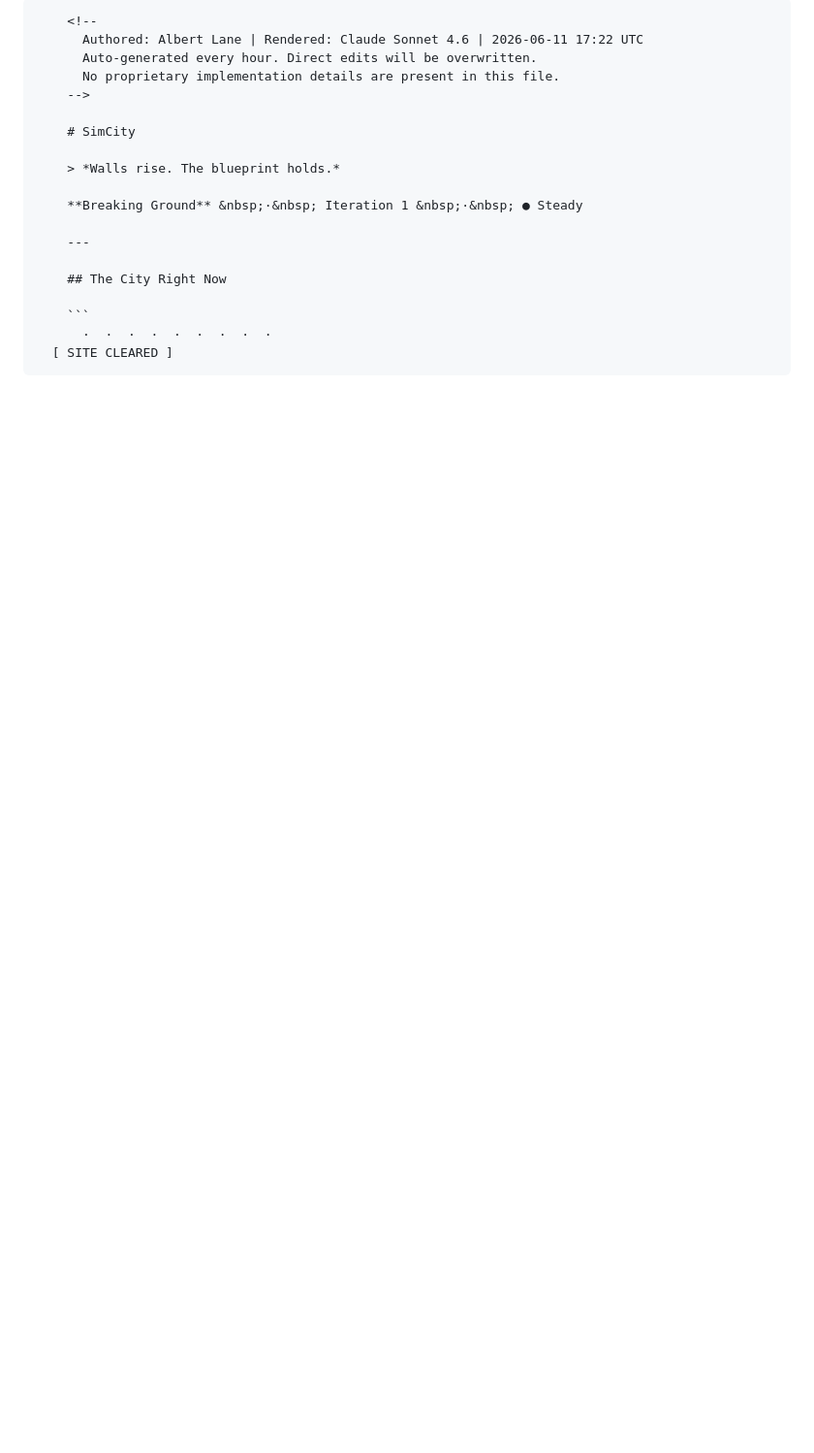
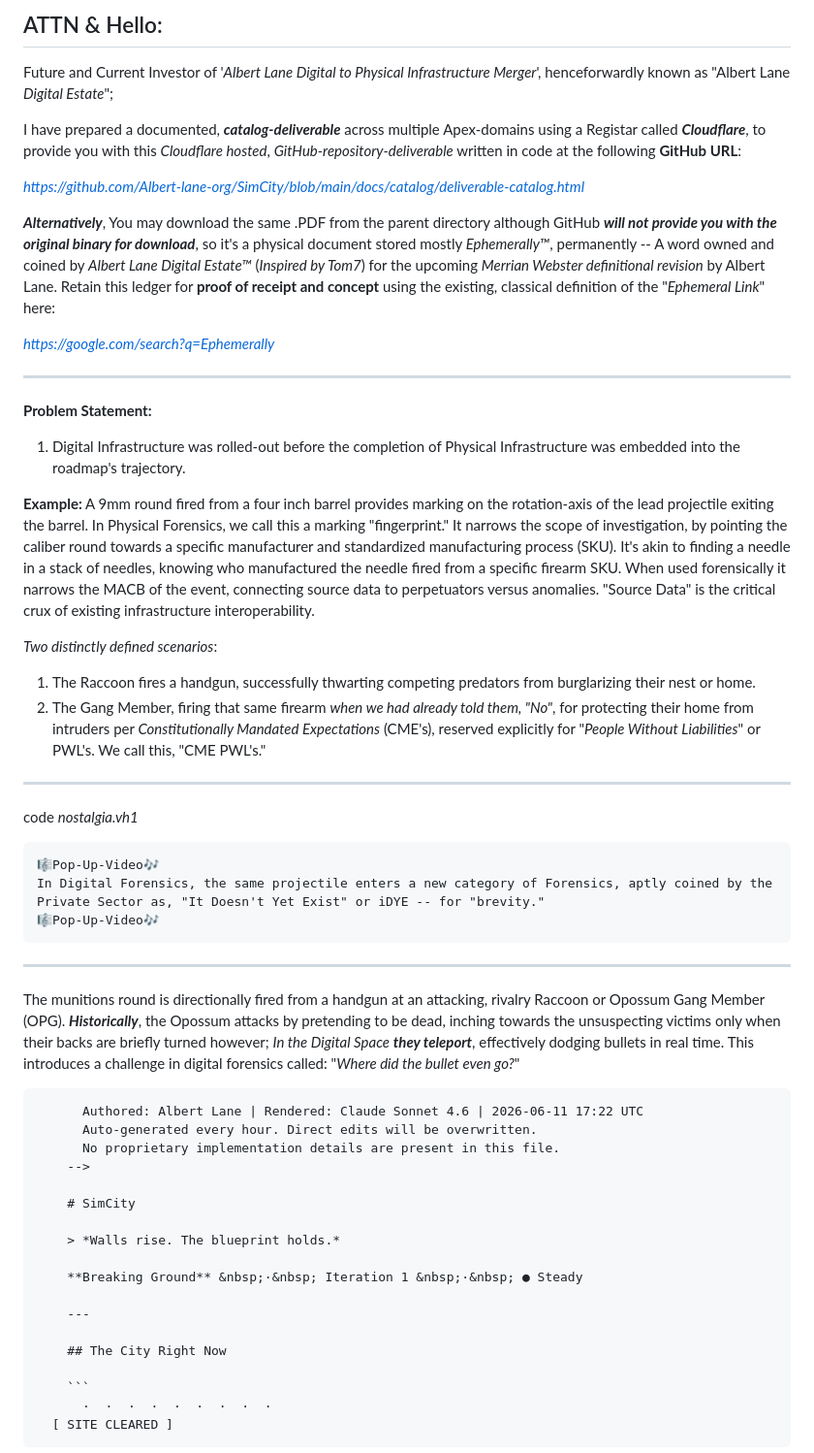
Before and after one commit to Albert-lane-org/SimCity, a Markdown page: README.md, the part around the change. Shown at 97% size. Drawn GitHub-style; blank space fills up the shorter version.

Commit message:
Update README.md
Signed-off-by: Albert Lane <lane.albert@pm.me>

````diff
--- a/README.md
+++ b/README.md
@@ -1,4 +1,47 @@
-        <!--
+## ATTN & Hello:
+Future and Current Investor of '_Albert Lane Digital to Physical Infrastructure Merger_', henceforwardly known as "Albert Lane _Digital Estate_";
+
+I have prepared a documented, **_catalog-deliverable_** across multiple Apex-domains using a Registar called **_Cloudflare_**, to provide you with this _Cloudflare hosted_, _GitHub-repository-deliverable_ written in code at the following **GitHub URL**:
+
+_<html>https://github.com/Albert-lane-org/SimCity/blob/main/docs/catalog/deliverable-catalog.html</html>_
+
+**_Alternatively_**,
+You may download the same .PDF from the parent directory although GitHub **_will not provide you with the original binary for download_**, so it's a physical document stored mostly _Ephemerally™_, permanently -- A word owned and coined by _Albert Lane Digital Estate™_ (_Inspired by Tom7_) for the upcoming _Merrian Webster definitional revision_ by Albert Lane.
+Retain this ledger for **proof of receipt and concept** using the existing, classical definition of the "_Ephemeral Link_" here:
+
+_<html>https://google.com/search?q=Ephemerally</html>_
+
+---
+
+**Problem Statement:**
+1. Digital Infrastructure was rolled-out before the completion of Physical Infrastructure was embedded into the roadmap's trajectory.
+
+
+**Example:**
+A 9mm round fired from a four inch barrel provides marking on the rotation-axis of the lead projectile exiting the barrel. In Physical Forensics, we call this a marking "fingerprint."
+It narrows the scope of investigation, by pointing the caliber round towards a specific manufacturer and standardized manufacturing process (SKU).
+It's akin to finding a needle in a stack of needles, knowing who manufactured the needle fired from a specific firearm SKU. When used forensically it narrows the MACB of the event, connecting source data to perpetuators versus anomalies. "Source Data" is the critical crux of existing infrastructure interoperability.
+
+_Two distinctly defined scenarios_:
+
+1. The Raccoon fires a handgun, successfully thwarting competing predators from burglarizing their nest or home.
+2. The Gang Member, firing that same firearm _when we had already told them, "No"_, for protecting their home from intruders per _Constitutionally Mandated Expectations_ (CME's), reserved explicitly for "_People Without Liabilities_" or PWL's. We call this, "CME PWL's."
+
+---
+code _nostalgia.vh1_
+```
+🎼Pop-Up-Video🎶
+In Digital Forensics, the same projectile enters a new category of Forensics, aptly coined by the Private Sector as, "It Doesn't Yet Exist" or iDYE -- for "brevity."
+🎼Pop-Up-Video🎶
+```
+---
+
+The munitions round is directionally fired from a handgun at an attacking, rivalry Raccoon or Opossum Gang Member (OPG). _**Historically**_, the Opossum attacks by pretending to be dead, inching towards the unsuspecting victims only when their backs are briefly turned however;
+_In the Digital Space_ **_they teleport_**, effectively dodging bullets in real time.
+This introduces a challenge in digital forensics called: "_Where did the bullet even go?_"
+
+
+
           Authored: Albert Lane | Rendered: Claude Sonnet 4.6 | 2026-06-11 17:22 UTC
           Auto-generated every hour. Direct edits will be overwritten.
           No proprietary implementation details are present in this file.
````
